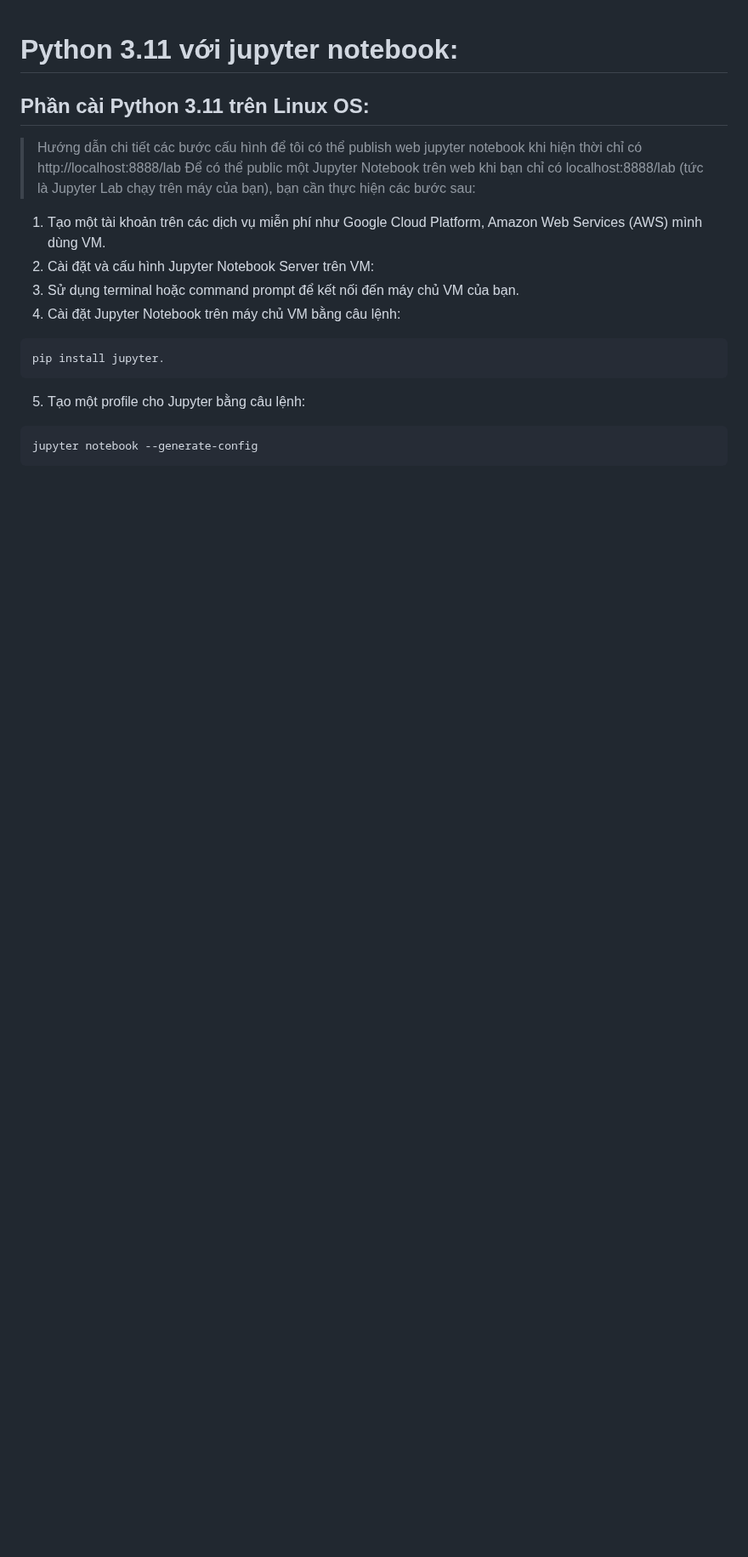
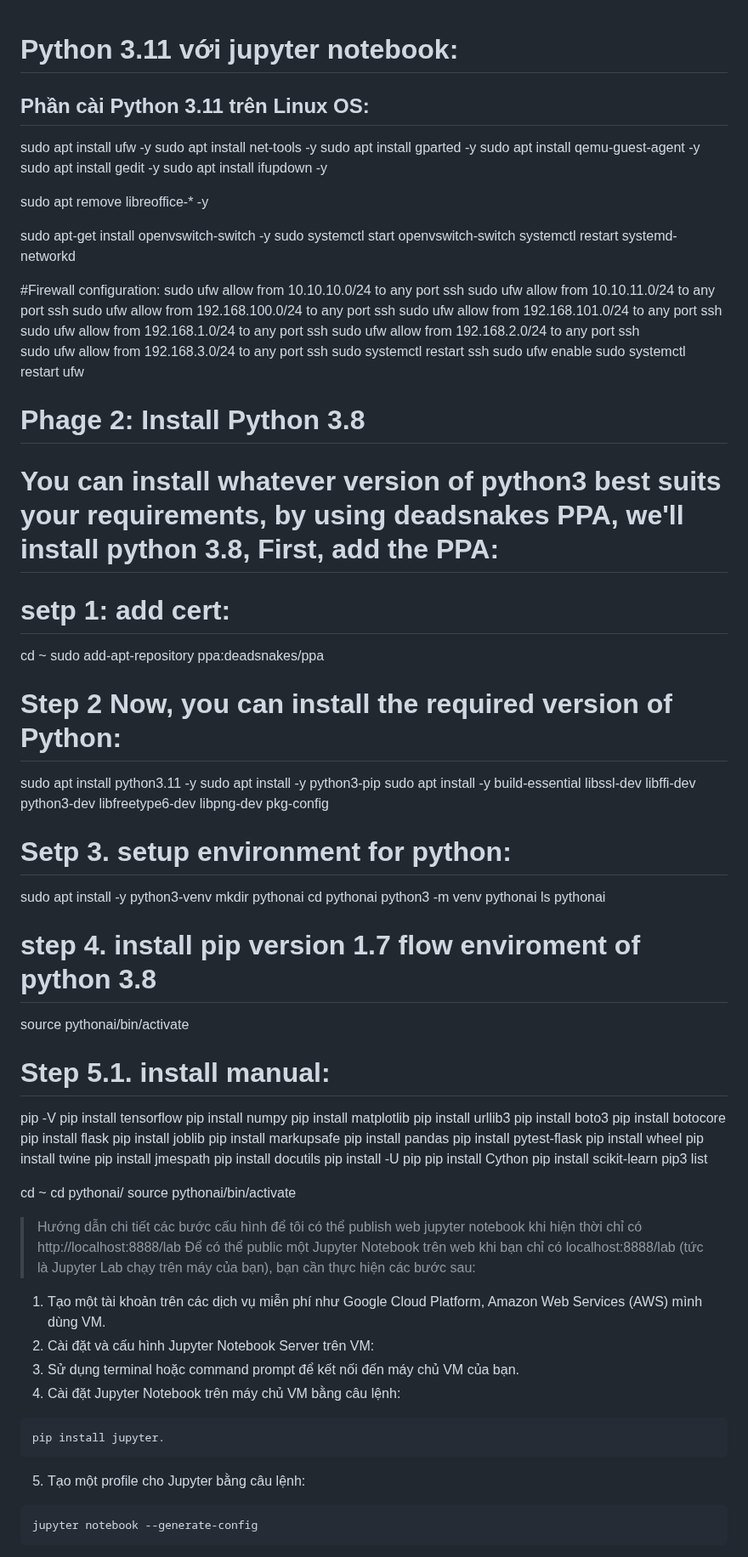
Before and after one commit to PhDLeToanThang/ai-ml-dl, a Markdown page: README_jupyternotebook.md, the part around one of its changes. Shown at 85% size. Drawn GitHub-style; blank space fills up the shorter version.

```diff
--- a/README_jupyternotebook.md
+++ b/README_jupyternotebook.md
@@ -1,6 +1,76 @@
 # Python 3.11 với jupyter notebook:
 ## Phần cài Python 3.11 trên Linux OS:
+sudo apt install ufw -y
+sudo apt install net-tools -y
+sudo apt install gparted -y
+sudo apt install qemu-guest-agent -y
+sudo apt install gedit -y
+sudo apt install ifupdown -y
 
+sudo apt remove libreoffice-* -y
+
+sudo apt-get install openvswitch-switch -y
+sudo systemctl start openvswitch-switch
+systemctl restart systemd-networkd
+
+#Firewall configuration:
+sudo ufw allow from 10.10.10.0/24 to any port ssh
+sudo ufw allow from 10.10.11.0/24 to any port ssh
+sudo ufw allow from 192.168.100.0/24 to any port ssh
+sudo ufw allow from 192.168.101.0/24 to any port ssh
+sudo ufw allow from 192.168.1.0/24 to any port ssh
+sudo ufw allow from 192.168.2.0/24 to any port ssh
+sudo ufw allow from 192.168.3.0/24 to any port ssh
+sudo systemctl restart ssh
+sudo ufw enable
+sudo systemctl restart ufw
+
+#####
+# Phage 2: Install Python 3.8
+# You can install whatever version of python3 best suits your requirements, by using deadsnakes PPA, we'll install python 3.8, First, add the PPA:
+# setp 1: add cert:
+cd ~
+sudo add-apt-repository ppa:deadsnakes/ppa
+
+# Step 2 Now, you can install the required version of Python:
+sudo apt install python3.11 -y
+sudo apt install -y python3-pip
+sudo apt install -y build-essential libssl-dev libffi-dev python3-dev libfreetype6-dev libpng-dev pkg-config
+# Setp 3. setup environment for python:
+sudo apt install -y python3-venv
+mkdir pythonai
+cd pythonai
+python3 -m venv pythonai
+ls pythonai
+
+# step 4. install pip version 1.7 flow enviroment of python 3.8
+source pythonai/bin/activate
+
+# Step 5.1. install manual:
+pip -V
+pip install tensorflow
+pip install numpy
+pip install matplotlib
+pip install urllib3
+pip install boto3
+pip install botocore
+pip install flask
+pip install joblib
+pip install markupsafe
+pip install pandas
+pip install pytest-flask
+pip install wheel
+pip install twine
+pip install jmespath
+pip install docutils
+pip install -U pip
+pip install Cython
+pip install scikit-learn
+pip3 list
+
+cd ~
+cd pythonai/
+source pythonai/bin/activate
 
 > Hướng dẫn chi tiết các bước cấu hình để tôi có thể publish web jupyter notebook khi hiện thời chỉ có http://localhost:8888/lab
 Để có thể public một Jupyter Notebook trên web khi bạn chỉ có localhost:8888/lab (tức là Jupyter Lab chạy trên máy của bạn),
```
Also changed, not shown: other parts of README_jupyternotebook.md (+1 -1 lines).
